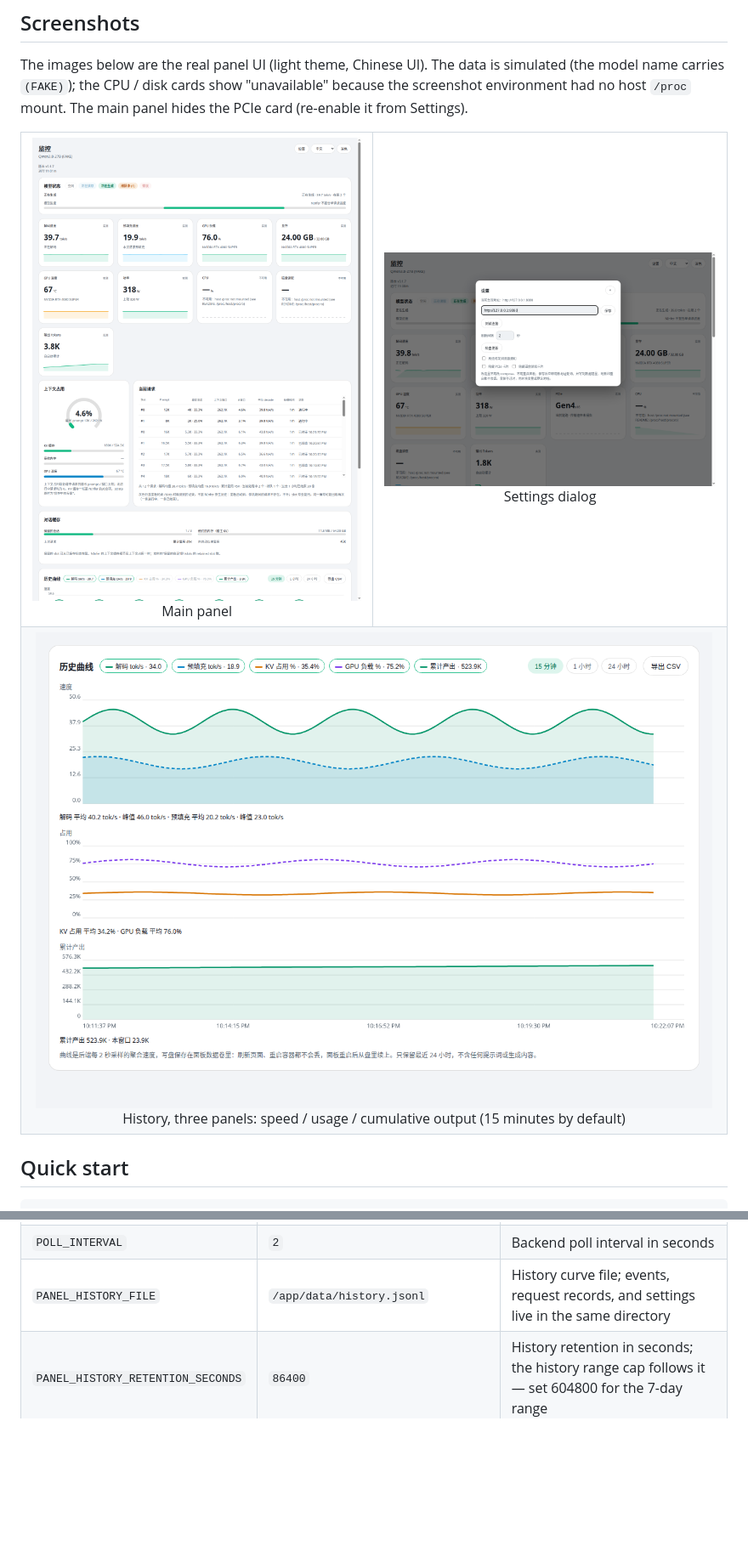
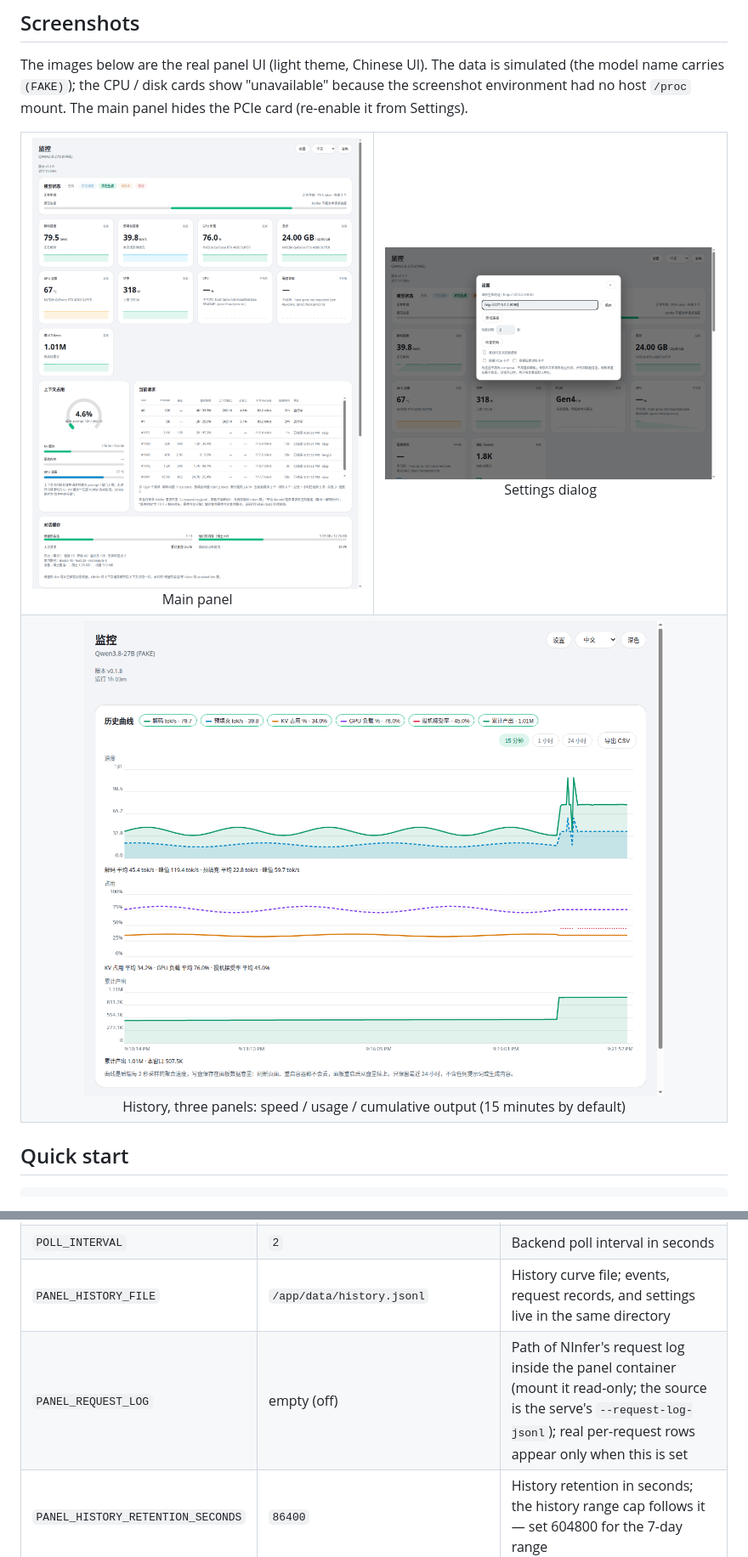
Before and after one commit to izerok/ninfer-live-panel, a Markdown page: README.en.md, 2 parts joined by grey strips. Shown at 85% size. GitHub-like rendering; pictures changed too: docs/screenshots/history.png, docs/screenshots/panel.png; blank space fills up the shorter version.

Commit message:
Docs: v0.1.8 README updates (zh+en) + screenshots (log-backed request rows, acceptance dimension)

```diff
--- a/README.en.md
+++ b/README.en.md
@@ -98,6 +98,7 @@ Fields that exist in Strata but not in NInfer are never fabricated:
 | `PANEL_BIND` / `PANEL_PORT` | `0.0.0.0` / `8091` | In-container listen address and port; public exposure is controlled by compose's `127.0.0.1:8091:8091` mapping |
 | `POLL_INTERVAL` | `2` | Backend poll interval in seconds |
 | `PANEL_HISTORY_FILE` | `/app/data/history.jsonl` | History curve file; events, request records, and settings live in the same directory |
+| `PANEL_REQUEST_LOG` | empty (off) | Path of NInfer's request log inside the panel container (mount it read-only; the source is the serve's `--request-log-jsonl`); real per-request rows appear only when this is set |
 | `PANEL_HISTORY_RETENTION_SECONDS` | `86400` | History retention in seconds; the history range cap follows it — set 604800 for the 7-day range |
 | `PANEL_UPDATE_CHECK` | `1` | Set to `0` to disable the upgrade check (offline hosts) |
 | `VERSION` (file) | repo root | Current version; image and Release tags come from it |
```
Also changed, not shown: other parts of README.en.md (+3 -3 lines), README.md (+4 -3 lines).
